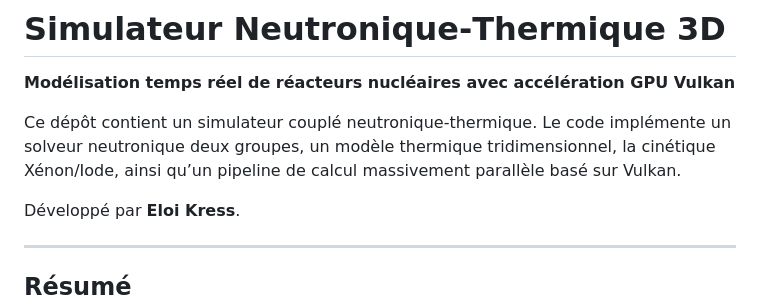
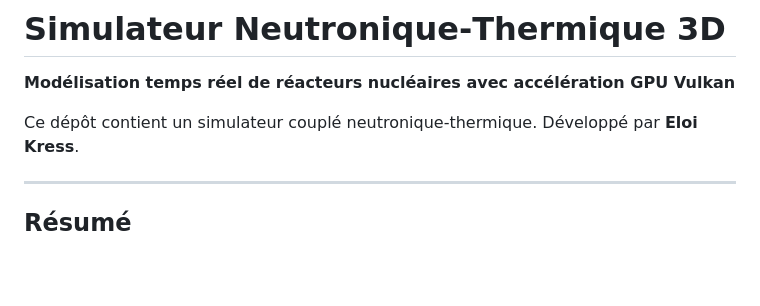
Before and after one commit to Renartd/GPU_ThermoHydraulique_Nucleaire, a Markdown page: README.md, the part around the change. Drawn GitHub-style; blank space fills up the shorter version.

Commit message:
suppression début redondant
Updated README to include developer attribution.

```diff
--- a/README.md
+++ b/README.md
@@ -2,8 +2,6 @@
 **Modélisation temps réel de réacteurs nucléaires avec accélération GPU Vulkan**
 
 Ce dépôt contient un simulateur couplé neutronique‑thermique.
-Le code implémente un solveur neutronique deux groupes, un modèle thermique tridimensionnel, la cinétique Xénon/Iode, ainsi qu’un pipeline de calcul massivement parallèle basé sur Vulkan.
-
 Développé par **Eloi Kress**.
 
 ---
```
